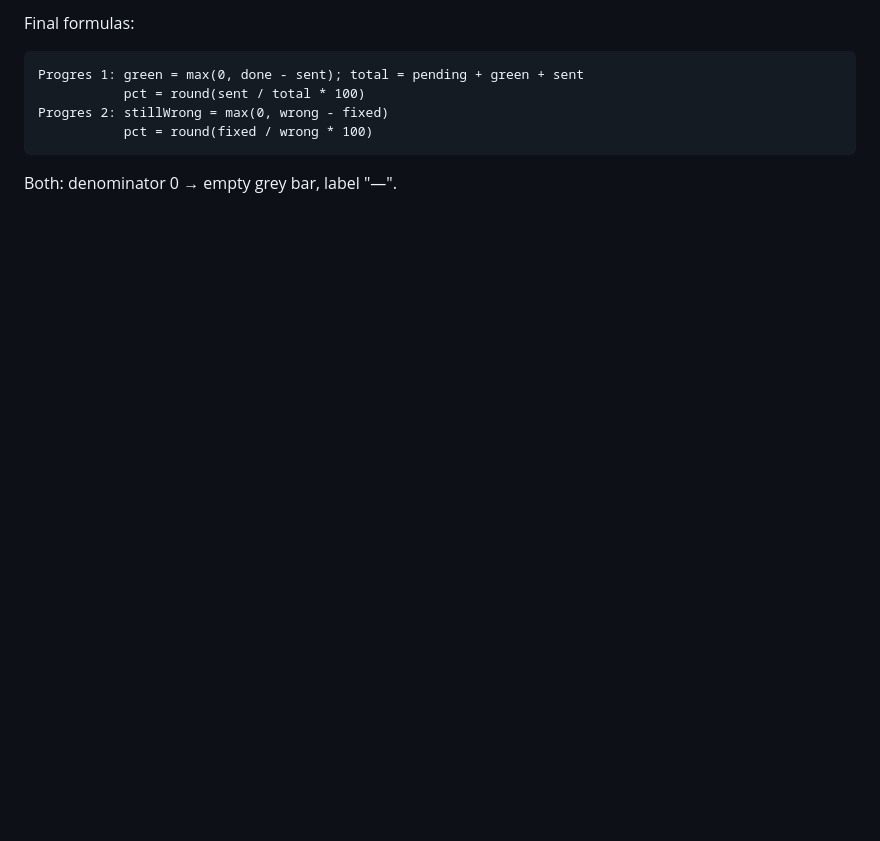
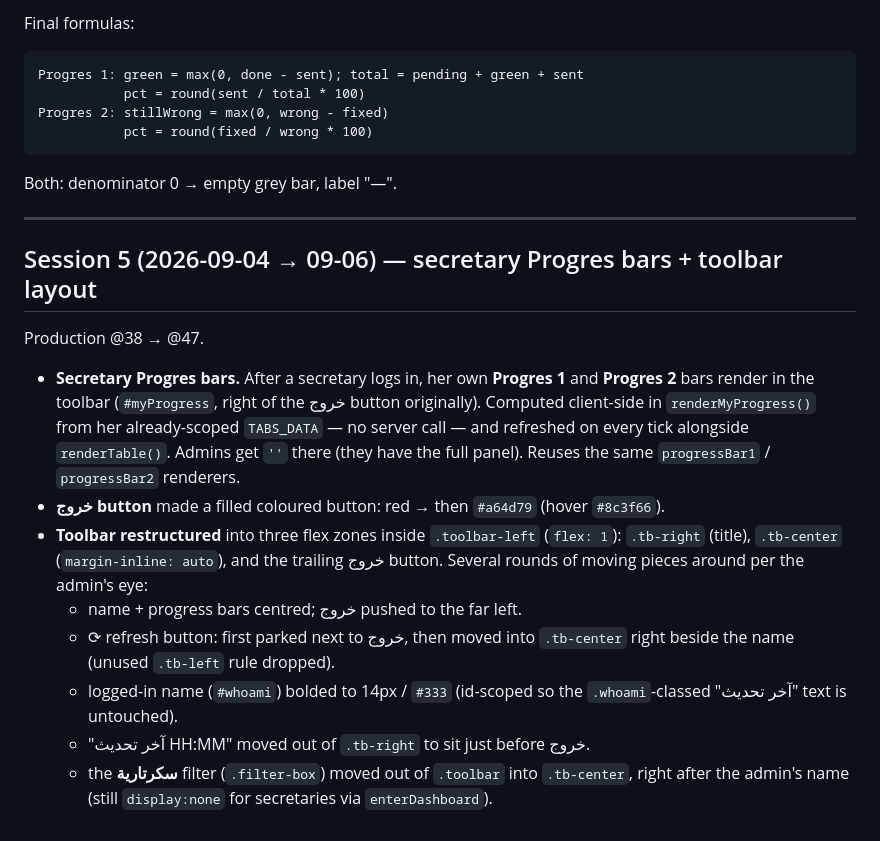
Before and after one commit to amune-ai/ultimate-secretary-directory, a Markdown page: docs/superpowers/BUILD-LOG-login-accountability.md, the part around the change. Rendered like a GitHub page; blank space fills up the shorter version.

Commit message:
docs: session-5 build log (secretary Progres bars + toolbar layout) through @47
Co-Authored-By: Claude Sonnet 5 <noreply@anthropic.com>

````diff
--- a/docs/superpowers/BUILD-LOG-login-accountability.md
+++ b/docs/superpowers/BUILD-LOG-login-accountability.md
@@ -236,3 +236,31 @@ Progres 2: stillWrong = max(0, wrong - fixed)
            pct = round(fixed / wrong * 100)
 ```
 Both: denominator 0 → empty grey bar, label "—".
+
+---
+
+## Session 5 (2026-09-04 → 09-06) — secretary Progres bars + toolbar layout
+
+Production @38 → @47.
+
+- **Secretary Progres bars.** After a secretary logs in, her own **Progres 1**
+  and **Progres 2** bars render in the toolbar (`#myProgress`, right of the
+  خروج button originally). Computed client-side in `renderMyProgress()` from
+  her already-scoped `TABS_DATA` — no server call — and refreshed on every
+  tick alongside `renderTable()`. Admins get `''` there (they have the full
+  panel). Reuses the same `progressBar1` / `progressBar2` renderers.
+- **خروج button** made a filled coloured button: red → then `#a64d79`
+  (hover `#8c3f66`).
+- **Toolbar restructured** into three flex zones inside `.toolbar-left`
+  (`flex: 1`): `.tb-right` (title), `.tb-center` (`margin-inline: auto`),
+  and the trailing خروج button. Several rounds of moving pieces around per
+  the admin's eye:
+  - name + progress bars centred; خروج pushed to the far left.
+  - ⟳ refresh button: first parked next to خروج, then moved into `.tb-center`
+    right beside the name (unused `.tb-left` rule dropped).
+  - logged-in name (`#whoami`) bolded to 14px / `#333` (id-scoped so the
+    `.whoami`-classed "آخر تحديث" text is untouched).
+  - "آخر تحديث HH:MM" moved out of `.tb-right` to sit just before خروج.
+  - the **سكرتارية** filter (`.filter-box`) moved out of `.toolbar` into
+    `.tb-center`, right after the admin's name (still `display:none` for
+    secretaries via `enterDashboard`).
````
Also changed, not shown: docs/superpowers/STATUS-login-accountability-v2.md (+8 -3 lines).
